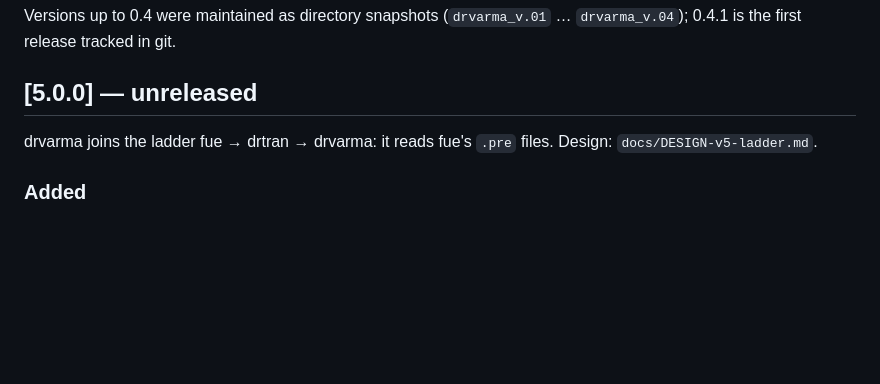
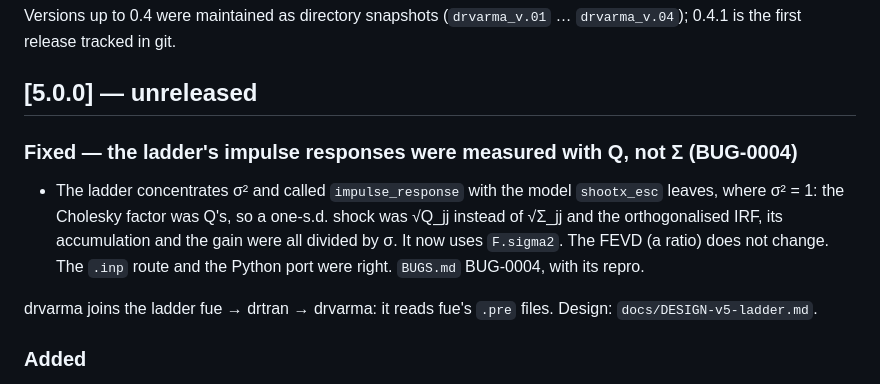
Before and after one commit to davidesg/atsw-gui, a Markdown page: engines/drvarma/CHANGELOG.md, the part around the change. Drawn GitHub-style; blank space fills up the shorter version.

```diff
--- a/engines/drvarma/CHANGELOG.md
+++ b/engines/drvarma/CHANGELOG.md
@@ -8,6 +8,15 @@ Versions up to 0.4 were maintained as directory snapshots (`drvarma_v.01` …
 `drvarma_v.04`); 0.4.1 is the first release tracked in git.
 
 ## [5.0.0] — unreleased
+
+### Fixed — the ladder's impulse responses were measured with Q, not Σ (BUG-0004)
+
+- The ladder concentrates σ² and called `impulse_response` with the model
+  `shootx_esc` leaves, where σ² = 1: the Cholesky factor was Q's, so a
+  one-s.d. shock was √Q_jj instead of √Σ_jj and the orthogonalised IRF, its
+  accumulation and the gain were all divided by σ. It now uses `F.sigma2`.
+  The FEVD (a ratio) does not change. The `.inp` route and the Python port
+  were right. `BUGS.md` BUG-0004, with its repro.
 
 drvarma joins the ladder fue → drtran → drvarma: it reads fue's `.pre` files.
 Design: `docs/DESIGN-v5-ladder.md`.
```
Also changed, not shown: docs/manual/MANUAL.md (+4 -3 lines), engines/drvarma/BUGS.md (+10 -7 lines), docs/manual/img/sim-estimacion.png, docs/manual/img/sim-irf-grafico.png, docs/manual/img/sim-irf.png, docs/manual/img/sim-modelo.png, docs/manual/img/sim-ver-modelo.png, 6 other files.
